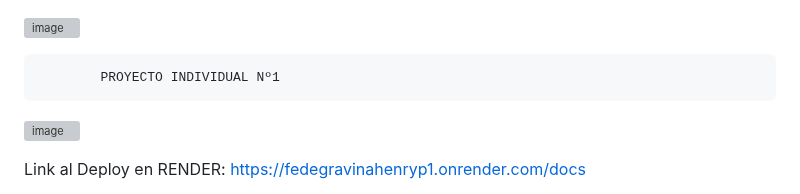
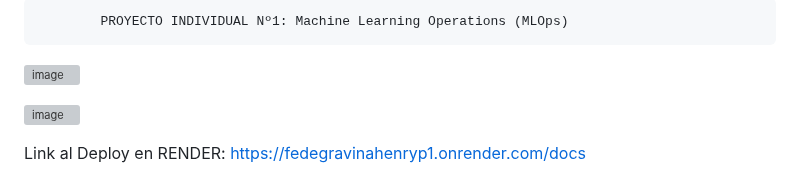
Before and after one commit to FedeGG09/PROYECTO-INDIVIDUAL-NUMERO1, a Markdown page: README.md, the part around the change. Rendered like a GitHub page; grey boxes are pictures that could not be loaded.

```diff
--- a/README.md
+++ b/README.md
@@ -1,8 +1,8 @@
-
+            PROYECTO INDIVIDUAL Nº1: Machine Learning Operations (MLOps)
 
 ![image](https://github.com/FedeGG09/PROYECTO-INDIVIDUAL-NUMERO1/assets/124220922/922814e2-eecf-474f-9015-79312b21a978)
 
-            PROYECTO INDIVIDUAL Nº1
+
 
 ![image](https://github.com/FedeGG09/PROYECTO-INDIVIDUAL-NUMERO1/assets/124220922/92ba208b-4aa8-4593-8599-7398859dba6c)
 
```
